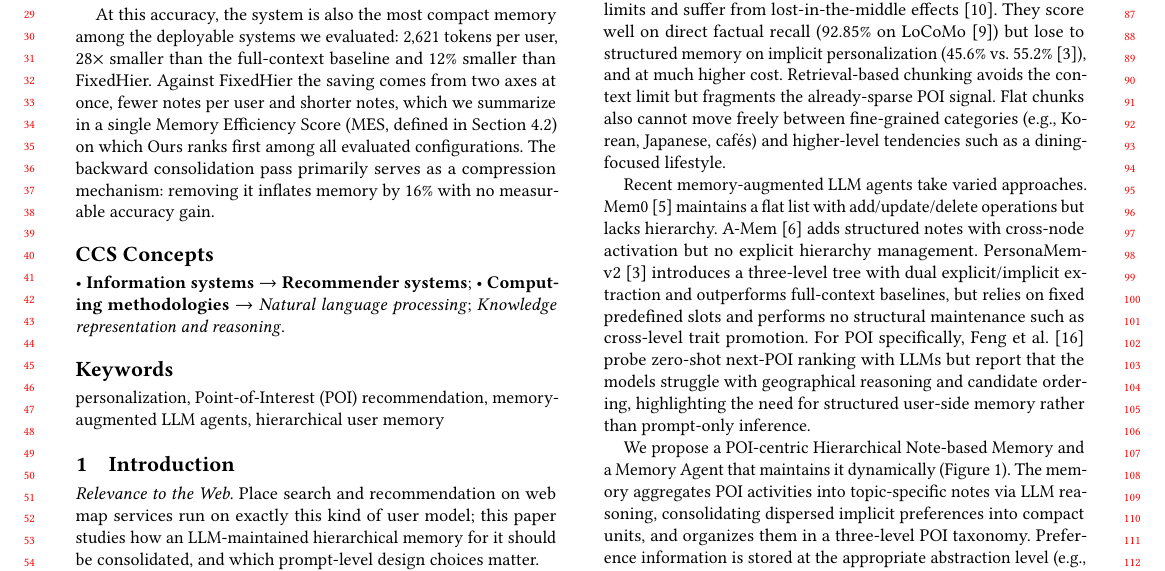
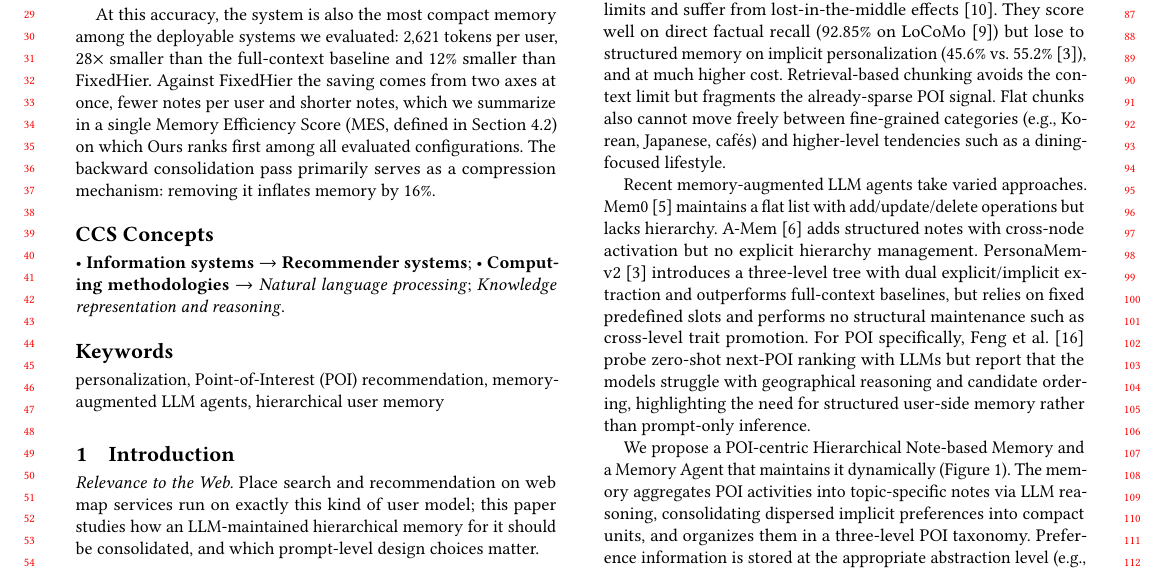
Before and after one commit to hhhback/www27-submission, a LaTeX paper (main.tex): part of page 1 of 9, cut so that both start at the same text. Compiled offline with pdfLaTeX.

Commit message:
Abstract: end at the 16% inflation

```diff
--- a/main.tex
+++ b/main.tex
@@ -72,7 +72,7 @@ Place recommendation needs both fine-grained behavioral signals and a structured
 
 Our central finding is an \emph{over-abstraction failure mode} of the elevation step: a naive prompt replaces concrete subcategory words with abstract superclasses. On a 4-way POI MCQ over \(N{=}500\) users, two naive prompts that change the structure (one rewrites children, \emph{destructive}, \(0.740\); one does not, \emph{additive}, \(0.724\)) score numerically below the strongest baseline FixedHier (\(0.760\)); adding a one-line \textbf{concrete-noun guard}, a rule that forbids replacing subcategory words such as ``Korean'' with abstract ones such as ``Asian cuisine,'' brings accuracy to \(0.758\), level with FixedHier within the \(\pm 0.038\) Wilson 95\% CI.
 
-At this accuracy, the system is also the most compact memory among the deployable systems we evaluated: \(2{,}621\) tokens per user, \(28\times\) smaller than the full-context baseline and \(12\%\) smaller than FixedHier. Against FixedHier the saving comes from two axes at once, fewer notes per user and shorter notes, which we summarize in a single Memory Efficiency Score (MES, defined in Section~\ref{sec:main-results}) on which Ours ranks first among all evaluated configurations. The backward consolidation pass primarily serves as a compression mechanism: removing it inflates memory by \(16\%\) with no measurable accuracy gain.
+At this accuracy, the system is also the most compact memory among the deployable systems we evaluated: \(2{,}621\) tokens per user, \(28\times\) smaller than the full-context baseline and \(12\%\) smaller than FixedHier. Against FixedHier the saving comes from two axes at once, fewer notes per user and shorter notes, which we summarize in a single Memory Efficiency Score (MES, defined in Section~\ref{sec:main-results}) on which Ours ranks first among all evaluated configurations. The backward consolidation pass primarily serves as a compression mechanism: removing it inflates memory by \(16\%\).
 \end{abstract}
 
 %% CCS concepts (required by acmart for papers > 2 pages)
```
Also changed, not shown: main.pdf.
